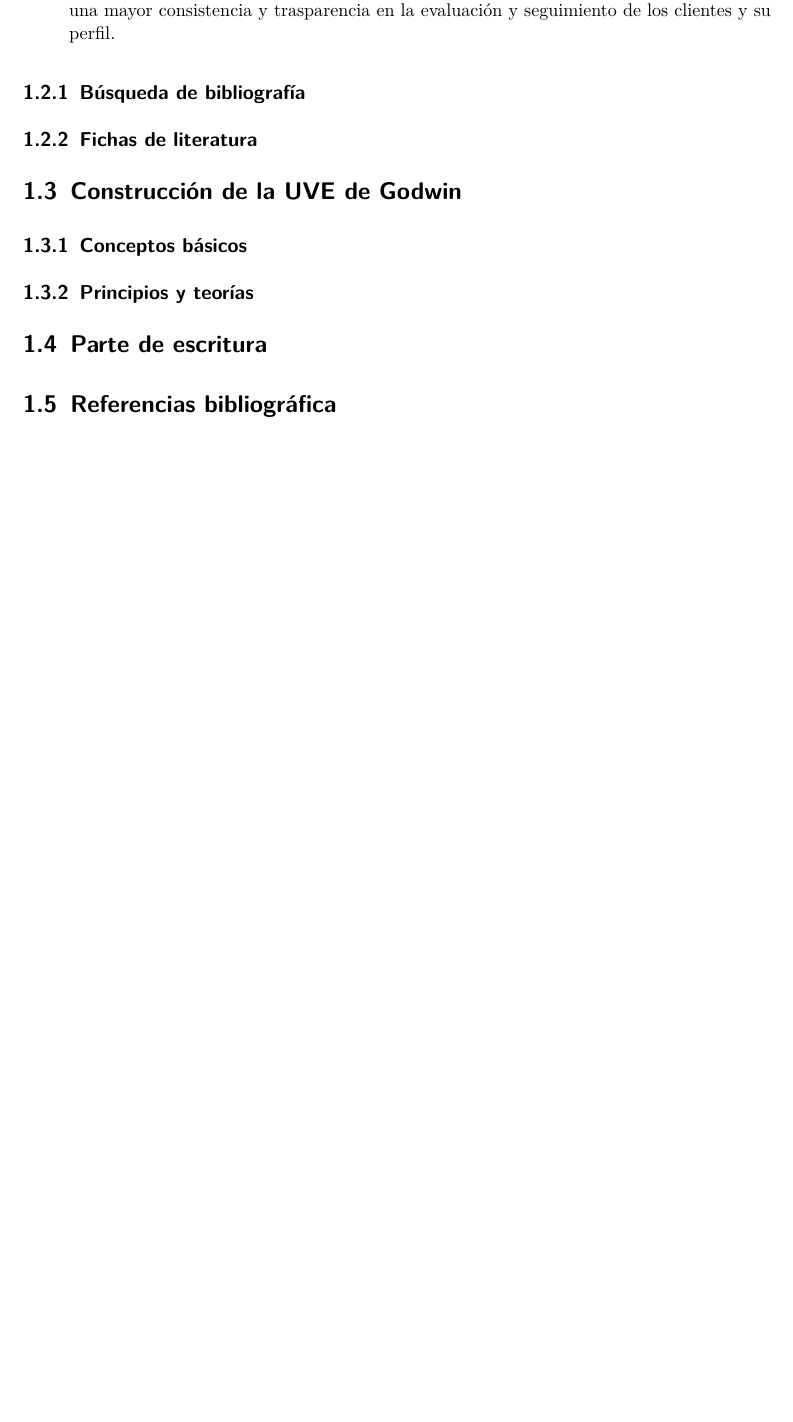
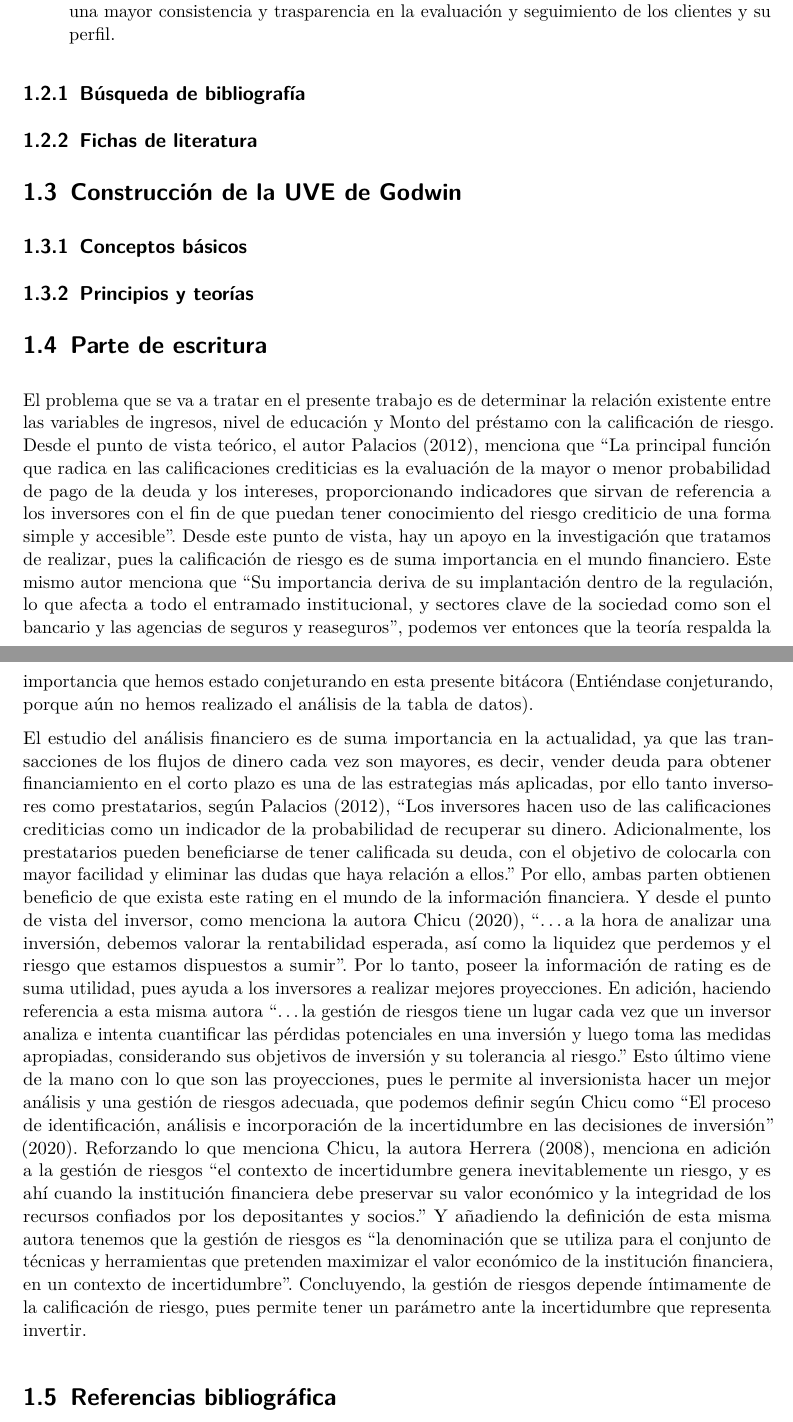
Before and after one commit to JEIKEL195/Bitacora-Grupo-5-CA-0204-II-2024-, a LaTeX document (index.tex): part of page 10 of 10 before the commit and two parts of pages 10 and 11 of 11 after it, the two joined at a grey line, cut so that both start at the same text, the shorter picture padded with empty space. Compiled offline with pdfLaTeX.

Commit message:
chose: modifica la carpeta docs

```diff
--- a/index.tex
+++ b/index.tex
@@ -581,6 +581,63 @@ Godwin}\label{construcciuxf3n-de-la-uve-de-godwin}
 
 \section{Parte de escritura}\label{parte-de-escritura}
 
+El problema que se va a tratar en el presente trabajo es de determinar
+la relación existente entre las variables de ingresos, nivel de
+educación y Monto del préstamo con la calificación de riesgo. Desde el
+punto de vista teórico, el autor Palacios (2012), menciona que ``La
+principal función que radica en las calificaciones crediticias es la
+evaluación de la mayor o menor probabilidad de pago de la deuda y los
+intereses, proporcionando indicadores que sirvan de referencia a los
+inversores con el fin de que puedan tener conocimiento del riesgo
+crediticio de una forma simple y accesible''. Desde este punto de vista,
+hay un apoyo en la investigación que tratamos de realizar, pues la
+calificación de riesgo es de suma importancia en el mundo financiero.
+Este mismo autor menciona que ``Su importancia deriva de su implantación
+dentro de la regulación, lo que afecta a todo el entramado
+institucional, y sectores clave de la sociedad como son el bancario y
+las agencias de seguros y reaseguros'', podemos ver entonces que la
+teoría respalda la importancia que hemos estado conjeturando en esta
+presente bitácora (Entiéndase conjeturando, porque aún no hemos
+realizado el análisis de la tabla de datos).
+
+El estudio del análisis financiero es de suma importancia en la
+actualidad, ya que las transacciones de los flujos de dinero cada vez
+son mayores, es decir, vender deuda para obtener financiamiento en el
+corto plazo es una de las estrategias más aplicadas, por ello tanto
+inversores como prestatarios, según Palacios (2012), ``Los inversores
+hacen uso de las calificaciones crediticias como un indicador de la
+probabilidad de recuperar su dinero. Adicionalmente, los prestatarios
+pueden beneficiarse de tener calificada su deuda, con el objetivo de
+colocarla con mayor facilidad y eliminar las dudas que haya relación a
+ellos.'' Por ello, ambas parten obtienen beneficio de que exista este
+rating en el mundo de la información financiera. Y desde el punto de
+vista del inversor, como menciona la autora Chicu (2020), ``\ldots a la
+hora de analizar una inversión, debemos valorar la rentabilidad
+esperada, así como la liquidez que perdemos y el riesgo que estamos
+dispuestos a sumir''. Por lo tanto, poseer la información de rating es
+de suma utilidad, pues ayuda a los inversores a realizar mejores
+proyecciones. En adición, haciendo referencia a esta misma autora
+``\ldots la gestión de riesgos tiene un lugar cada vez que un inversor
+analiza e intenta cuantificar las pérdidas potenciales en una inversión
+y luego toma las medidas apropiadas, considerando sus objetivos de
+inversión y su tolerancia al riesgo.'' Esto último viene de la mano con
+lo que son las proyecciones, pues le permite al inversionista hacer un
+mejor análisis y una gestión de riesgos adecuada, que podemos definir
+según Chicu como ``El proceso de identificación, análisis e
+incorporación de la incertidumbre en las decisiones de inversión''
+(2020). Reforzando lo que menciona Chicu, la autora Herrera (2008),
+menciona en adición a la gestión de riesgos ``el contexto de
+incertidumbre genera inevitablemente un riesgo, y es ahí cuando la
+institución financiera debe preservar su valor económico y la integridad
+de los recursos confiados por los depositantes y socios.'' Y añadiendo
+la definición de esta misma autora tenemos que la gestión de riesgos es
+``la denominación que se utiliza para el conjunto de técnicas y
+herramientas que pretenden maximizar el valor económico de la
+institución financiera, en un contexto de incertidumbre''. Concluyendo,
+la gestión de riesgos depende íntimamente de la calificación de riesgo,
+pues permite tener un parámetro ante la incertidumbre que representa
+invertir.
+
 \section{Referencias bibliográfica}\label{referencias-bibliogruxe1fica}
 
 
```
Also changed, not shown: _quarto.yml (+5 -1 lines), index.tex (2 more changed lines), 2 other files.
